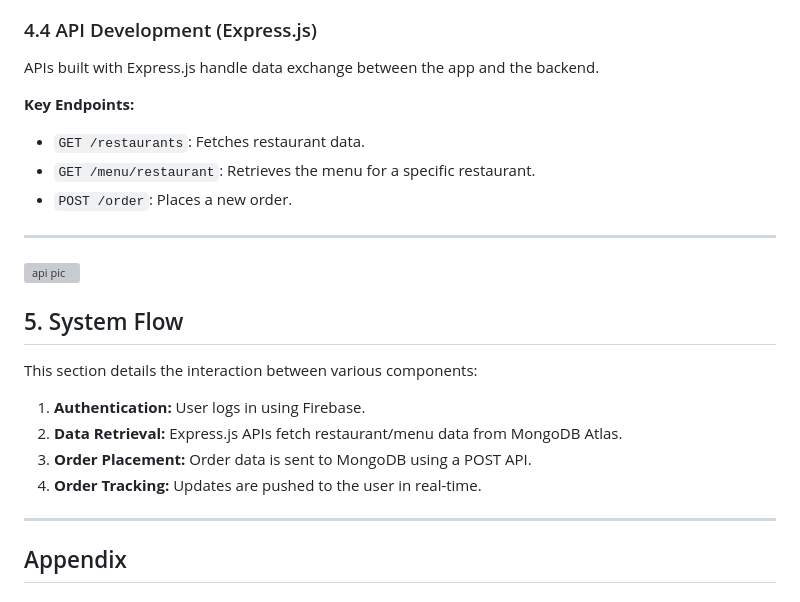
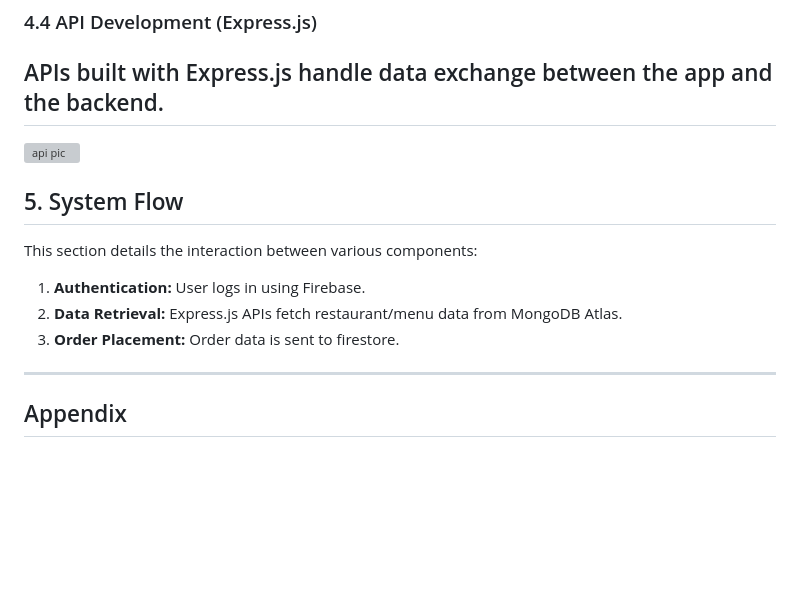
Before and after one commit to HashirSaudKhan/FULL-Food-Delivery-App-w-Backend, a Markdown page: README.md, the part around the change. GitHub-like rendering; blank space fills up the shorter version; grey boxes are pictures that could not be loaded.

```diff
--- a/README.md
+++ b/README.md
@@ -68,12 +68,6 @@ Firebase Firestore is used to generate order slips and store order data.
 
 ### 4.4 API Development (Express.js)
 APIs built with Express.js handle data exchange between the app and the backend.
-
-**Key Endpoints:**
-- `GET /restaurants`: Fetches restaurant data.
-- `GET /menu/restaurant`: Retrieves the menu for a specific restaurant.
-- `POST /order`: Places a new order.
-
 ---
 ![api pic](https://github.com/user-attachments/assets/2f94cef8-92db-4209-a405-b9d3b2d87506)
 
@@ -82,8 +76,7 @@ This section details the interaction between various components:
 
 1. **Authentication:** User logs in using Firebase.
 2. **Data Retrieval:** Express.js APIs fetch restaurant/menu data from MongoDB Atlas.
-3. **Order Placement:** Order data is sent to MongoDB using a POST API.
-4. **Order Tracking:** Updates are pushed to the user in real-time.
+3. **Order Placement:** Order data is sent to firestore.
 
 ---
 
```
